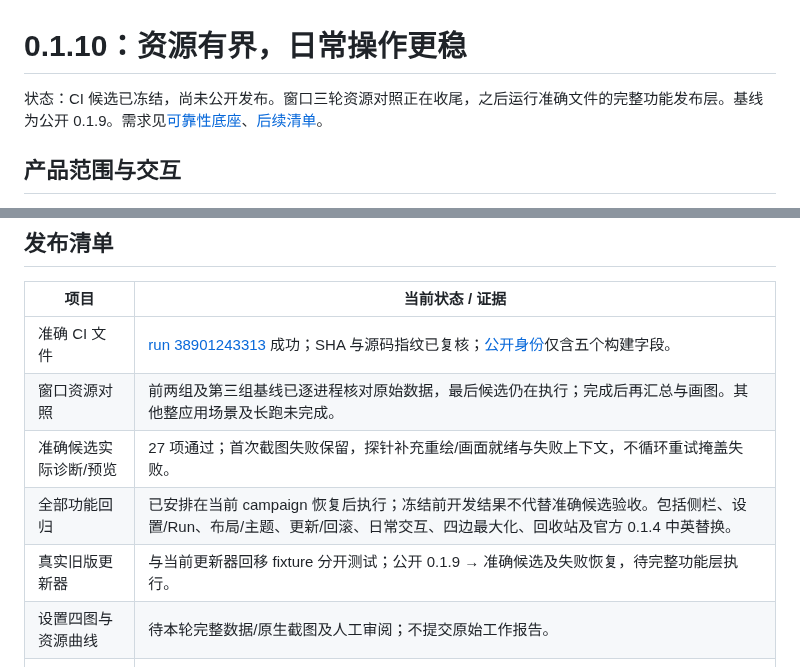
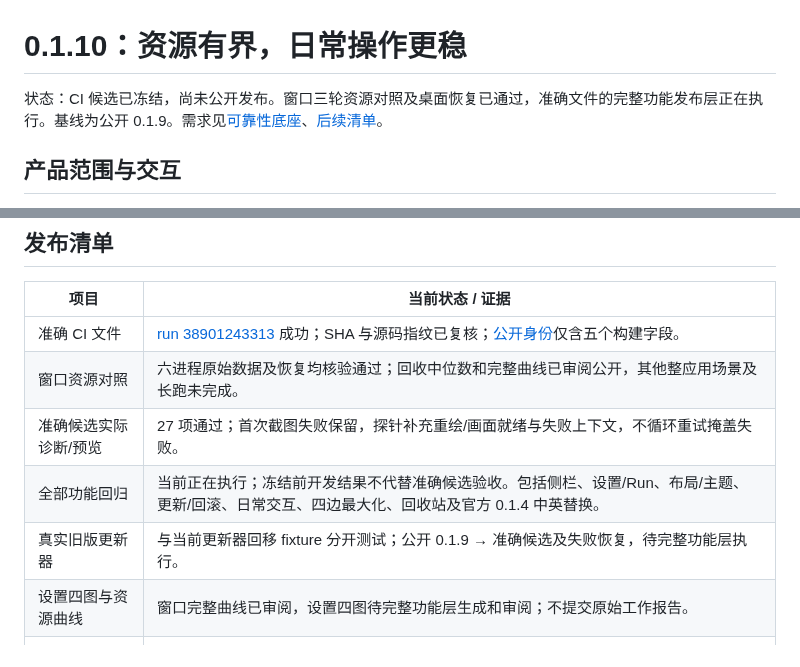
Before and after one commit to partnernetsoftware/minicon-winmgr, a Markdown page: docs/plan_0_1_10.md, 2 parts joined by grey strips. GitHub-like rendering.

```diff
--- a/docs/plan_0_1_10.md
+++ b/docs/plan_0_1_10.md
@@ -1,6 +1,6 @@
 # 0.1.10：资源有界，日常操作更稳
 
-状态：CI 候选已冻结，尚未公开发布。窗口三轮资源对照正在收尾，之后运行准确文件的完整功能发布层。基线为公开 0.1.9。需求见[可靠性底座](prd_2_1.md)、[后续清单](prd_5_1.md)。
+状态：CI 候选已冻结，尚未公开发布。窗口三轮资源对照及桌面恢复已通过，准确文件的完整功能发布层正在执行。基线为公开 0.1.9。需求见[可靠性底座](prd_2_1.md)、[后续清单](prd_5_1.md)。
 
 ## 产品范围与交互
 
@@ -51,11 +51,11 @@
 | 项目 | 当前状态 / 证据 |
 |---|---|
 | 准确 CI 文件 | [run 38901243313](https://github.com/partnernetsoftware/minicon-winmgr/actions/runs/38901243313) 成功；SHA 与源码指纹已复核；[公开身份](releases/v0.1.10.artifact.toml)仅含五个构建字段。 |
-| 窗口资源对照 | 前两组及第三组基线已逐进程核对原始数据，最后候选仍在执行；完成后再汇总与画图。其他整应用场景及长跑未完成。 |
+| 窗口资源对照 | 六进程原始数据及恢复均核验通过；回收中位数和完整曲线已审阅公开，其他整应用场景及长跑未完成。 |
 | 准确候选实际诊断/预览 | 27 项通过；首次截图失败保留，探针补充重绘/画面就绪与失败上下文，不循环重试掩盖失败。 |
-| 全部功能回归 | 已安排在当前 campaign 恢复后执行；冻结前开发结果不代替准确候选验收。包括侧栏、设置/Run、布局/主题、更新/回滚、日常交互、四边最大化、回收站及官方 0.1.4 中英替换。 |
+| 全部功能回归 | 当前正在执行；冻结前开发结果不代替准确候选验收。包括侧栏、设置/Run、布局/主题、更新/回滚、日常交互、四边最大化、回收站及官方 0.1.4 中英替换。 |
 | 真实旧版更新器 | 与当前更新器回移 fixture 分开测试；公开 0.1.9 → 准确候选及失败恢复，待完整功能层执行。 |
-| 设置四图与资源曲线 | 待本轮完整数据/原生截图及人工审阅；不提交原始工作报告。 |
+| 设置四图与资源曲线 | 窗口完整曲线已审阅，设置四图待完整功能层生成和审阅；不提交原始工作报告。 |
 | 资产晋升 | 已实测从原 CI artifact 下载、核对来源并复制完全相同字节；尚未打 tag、创建草稿或公开。 |
 | 最终公开 | 功能通过、证据与截图审阅后，tag 工作流生成草稿；核对草稿 SHA，显式公开，再检查公开下载及更新路径。 |
 
```
Also changed, not shown: docs/validation_0_1_10.md (+27 -1 lines), docs/images/resources_windows_0_1_10.png (added).
